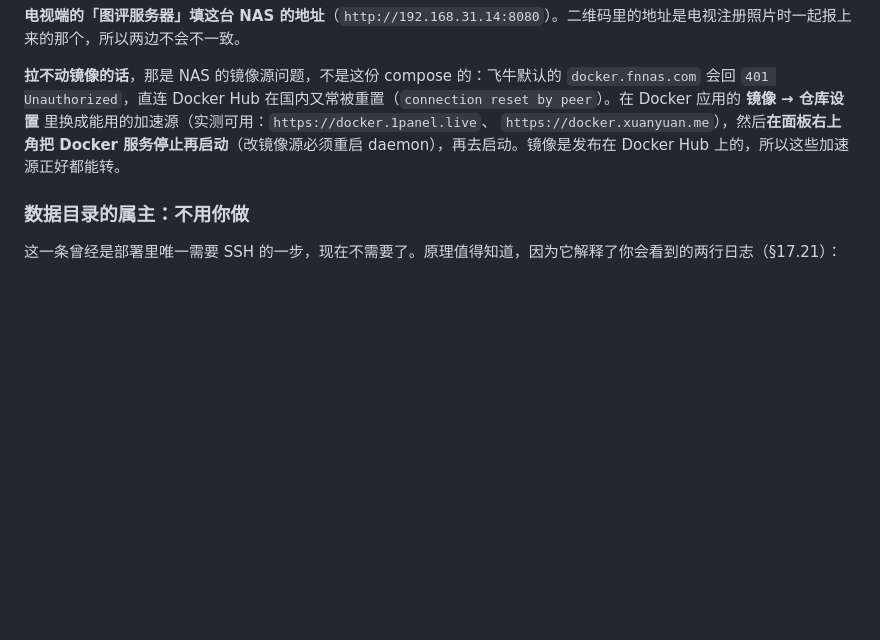
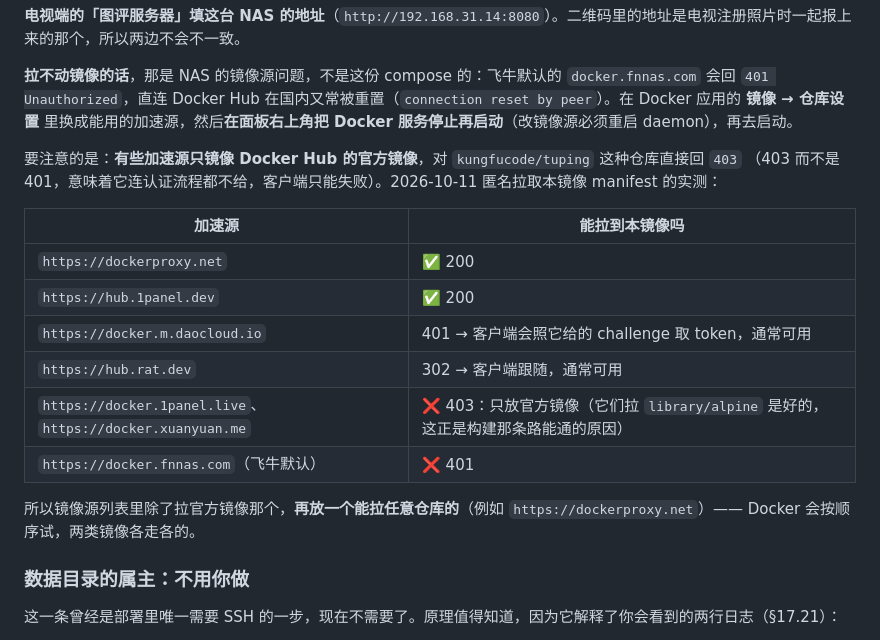
Before and after one commit to kungfucode-rex/fn-tv-photo, a Markdown page: server/README.md, the part around the change. GitHub-like rendering; blank space fills up the shorter version.

Commit message:
Say which registry mirrors can actually serve the published image
The composite now pulls rather than builds, so the mirror that mattered for `FROM
alpine` is not automatically the mirror that matters here: docker.1panel.live and
docker.xuanyuan.me carry official images only and answer 403 (not 401 -- no auth
challenge) for kungfucode/tuping, while dockerproxy.net and hub.1panel.dev were
measured serving it anonymously. A list with one of each covers both kinds, since
Docker tries them in order.

```diff
--- a/server/README.md
+++ b/server/README.md
@@ -53,9 +53,23 @@ curl http://192.168.31.14:8080/healthz
 
 **拉不动镜像的话**，那是 NAS 的镜像源问题，不是这份 compose 的：飞牛默认的 `docker.fnnas.com` 会回
 `401 Unauthorized`，直连 Docker Hub 在国内又常被重置（`connection reset by peer`）。在 Docker 应用的
-**镜像 → 仓库设置** 里换成能用的加速源（实测可用：`https://docker.1panel.live`、
-`https://docker.xuanyuan.me`），然后**在面板右上角把 Docker 服务停止再启动**（改镜像源必须重启
-daemon），再去启动。镜像是发布在 Docker Hub 上的，所以这些加速源正好都能转。
+**镜像 → 仓库设置** 里换成能用的加速源，然后**在面板右上角把 Docker 服务停止再启动**（改镜像源必须重启
+daemon），再去启动。
+
+要注意的是：**有些加速源只镜像 Docker Hub 的官方镜像**，对 `kungfucode/tuping` 这种仓库直接回 `403`
+（403 而不是 401，意味着它连认证流程都不给，客户端只能失败）。2026-10-11 匿名拉取本镜像 manifest 的实测：
+
+| 加速源 | 能拉到本镜像吗 |
+| --- | --- |
+| `https://dockerproxy.net` | ✅ 200 |
+| `https://hub.1panel.dev` | ✅ 200 |
+| `https://docker.m.daocloud.io` | 401 → 客户端会照它给的 challenge 取 token，通常可用 |
+| `https://hub.rat.dev` | 302 → 客户端跟随，通常可用 |
+| `https://docker.1panel.live`、`https://docker.xuanyuan.me` | ❌ 403：只放官方镜像（它们拉 `library/alpine` 是好的，这正是构建那条路能通的原因） |
+| `https://docker.fnnas.com`（飞牛默认） | ❌ 401 |
+
+所以镜像源列表里除了拉官方镜像那个，**再放一个能拉任意仓库的**（例如 `https://dockerproxy.net`）——
+Docker 会按顺序试，两类镜像各走各的。
 
 ### 数据目录的属主：不用你做
 
```
